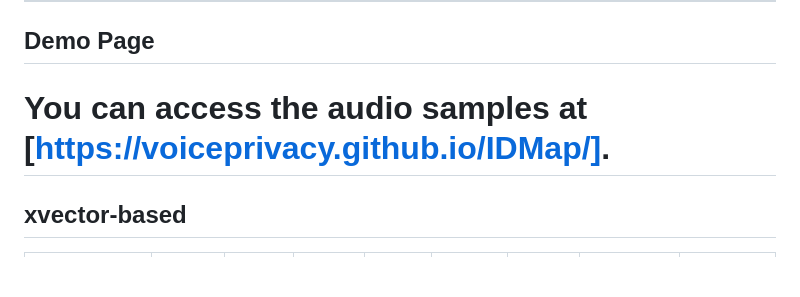
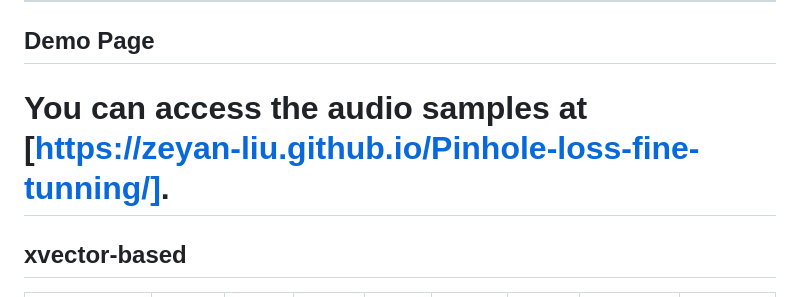
Before and after one commit to zeyan-liu/Pinhole-loss-fine-tunning, a Markdown page: README.md, the part around the change. GitHub-like rendering; blank space fills up the shorter version.

Commit message:
Update demo page link in README.md

```diff
--- a/README.md
+++ b/README.md
@@ -21,7 +21,7 @@ The audio samples are organized by anonymization system, anonymization method, a
 ---
 
 ## Demo Page
-# You can access the audio samples at  [https://voiceprivacy.github.io/IDMap/].
+# You can access the audio samples at  [https://zeyan-liu.github.io/Pinhole-loss-fine-tunning/].
 
 ## xvector-based
 
```
